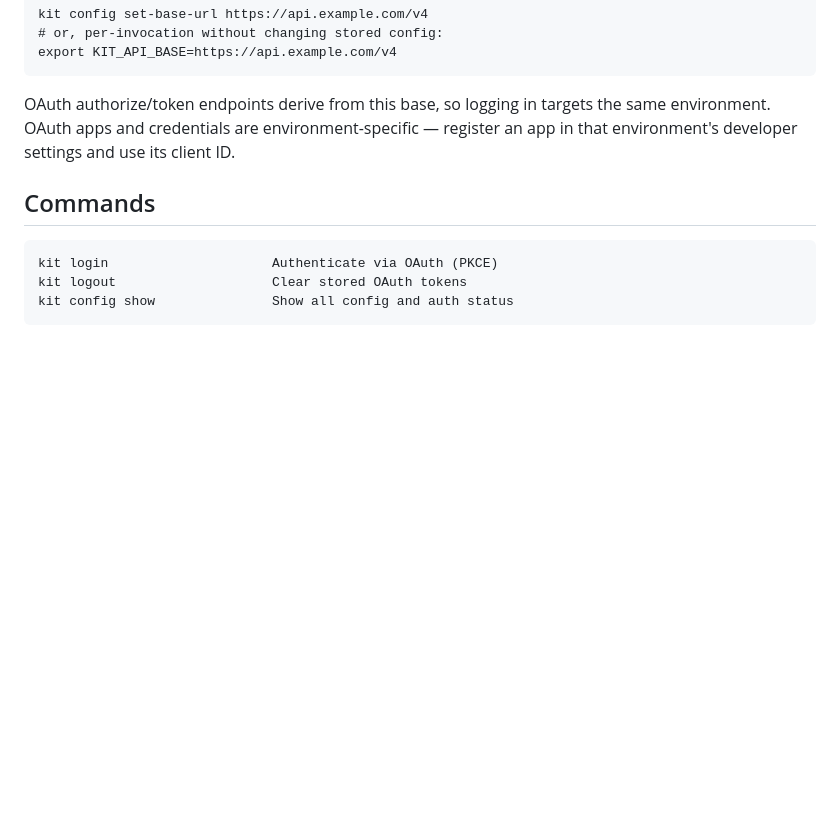
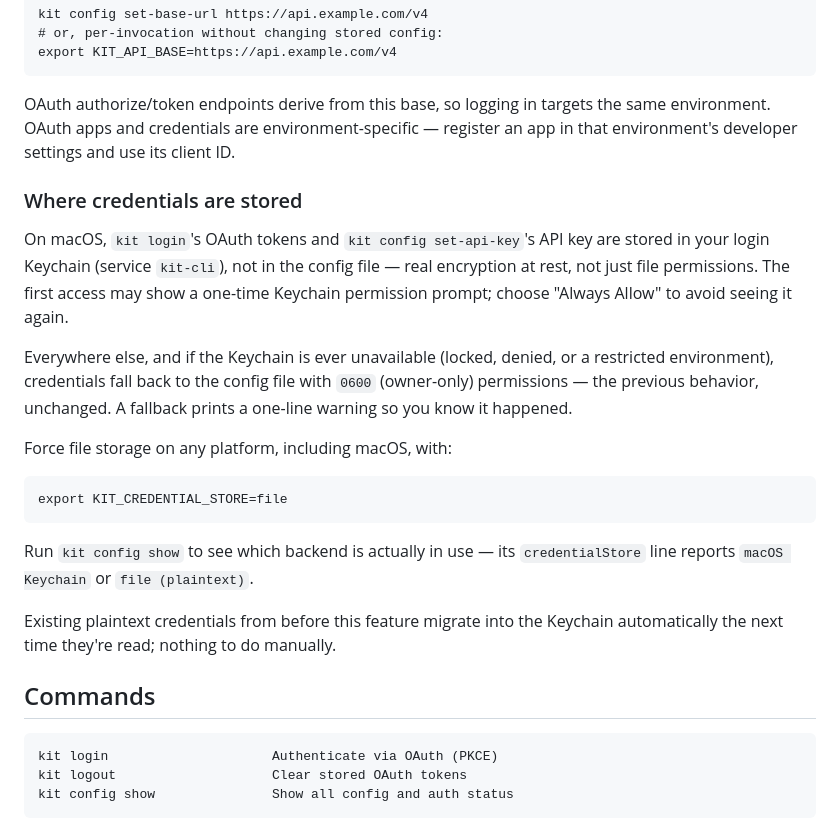
Before and after one commit to imjohnbo/kit-cli, a Markdown page: README.md, the part around the change. Rendered like a GitHub page; blank space fills up the shorter version.

Commit message:
docs: document macOS Keychain credential storage

````diff
--- a/README.md
+++ b/README.md
@@ -107,6 +107,31 @@ export KIT_API_BASE=https://api.example.com/v4
 ```
 
 OAuth authorize/token endpoints derive from this base, so logging in targets the same environment. OAuth apps and credentials are environment-specific — register an app in that environment's developer settings and use its client ID.
+
+### Where credentials are stored
+
+On macOS, `kit login`'s OAuth tokens and `kit config set-api-key`'s API key
+are stored in your login Keychain (service `kit-cli`), not in the config
+file — real encryption at rest, not just file permissions. The first access
+may show a one-time Keychain permission prompt; choose "Always Allow" to
+avoid seeing it again.
+
+Everywhere else, and if the Keychain is ever unavailable (locked, denied,
+or a restricted environment), credentials fall back to the config file with
+`0600` (owner-only) permissions — the previous behavior, unchanged. A
+fallback prints a one-line warning so you know it happened.
+
+Force file storage on any platform, including macOS, with:
+
+```
+export KIT_CREDENTIAL_STORE=file
+```
+
+Run `kit config show` to see which backend is actually in use — its
+`credentialStore` line reports `macOS Keychain` or `file (plaintext)`.
+
+Existing plaintext credentials from before this feature migrate into the
+Keychain automatically the next time they're read; nothing to do manually.
 
 ## Commands
 
````
